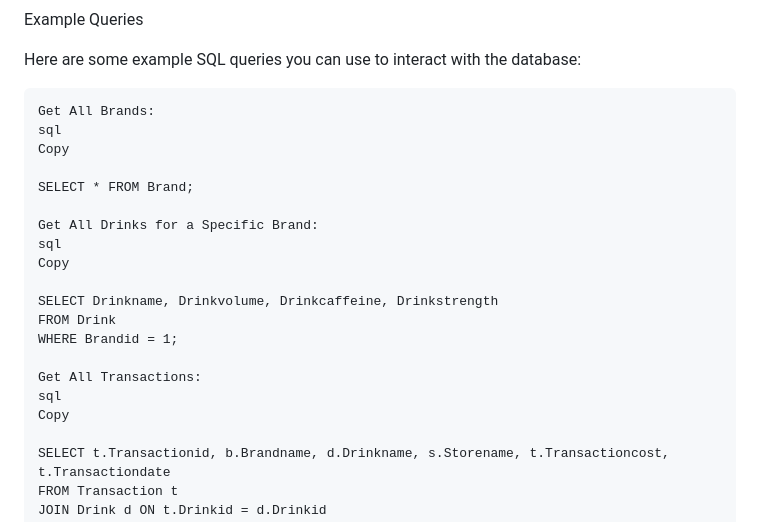
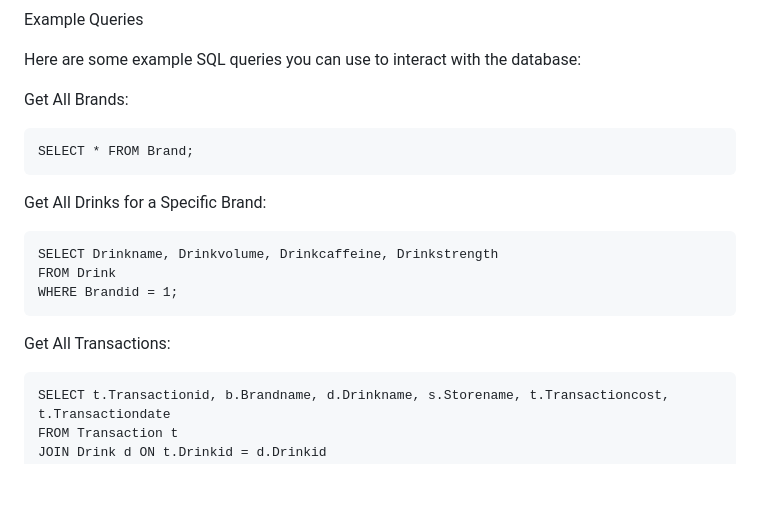
Before and after one commit to SamanAshoori/caffeine-tracker-sql, a Markdown page: README.md, the part around one of its changes. Rendered like a GitHub page; blank space fills up the shorter version.

```diff
--- a/README.md
+++ b/README.md
@@ -146,23 +142,21 @@ Example Queries
 
 Here are some example SQL queries you can use to interact with the database:
 
-    Get All Brands:
-    sql
-    Copy
+Get All Brands:
+
 
     SELECT * FROM Brand;
 
-    Get All Drinks for a Specific Brand:
-    sql
-    Copy
+
+Get All Drinks for a Specific Brand:
+
 
     SELECT Drinkname, Drinkvolume, Drinkcaffeine, Drinkstrength
     FROM Drink
     WHERE Brandid = 1;
 
-    Get All Transactions:
-    sql
-    Copy
+Get All Transactions:
+
 
     SELECT t.Transactionid, b.Brandname, d.Drinkname, s.Storename, t.Transactioncost, t.Transactiondate
     FROM Transaction t
```
Also changed, not shown: other parts of README.md (+19 -23 lines).
